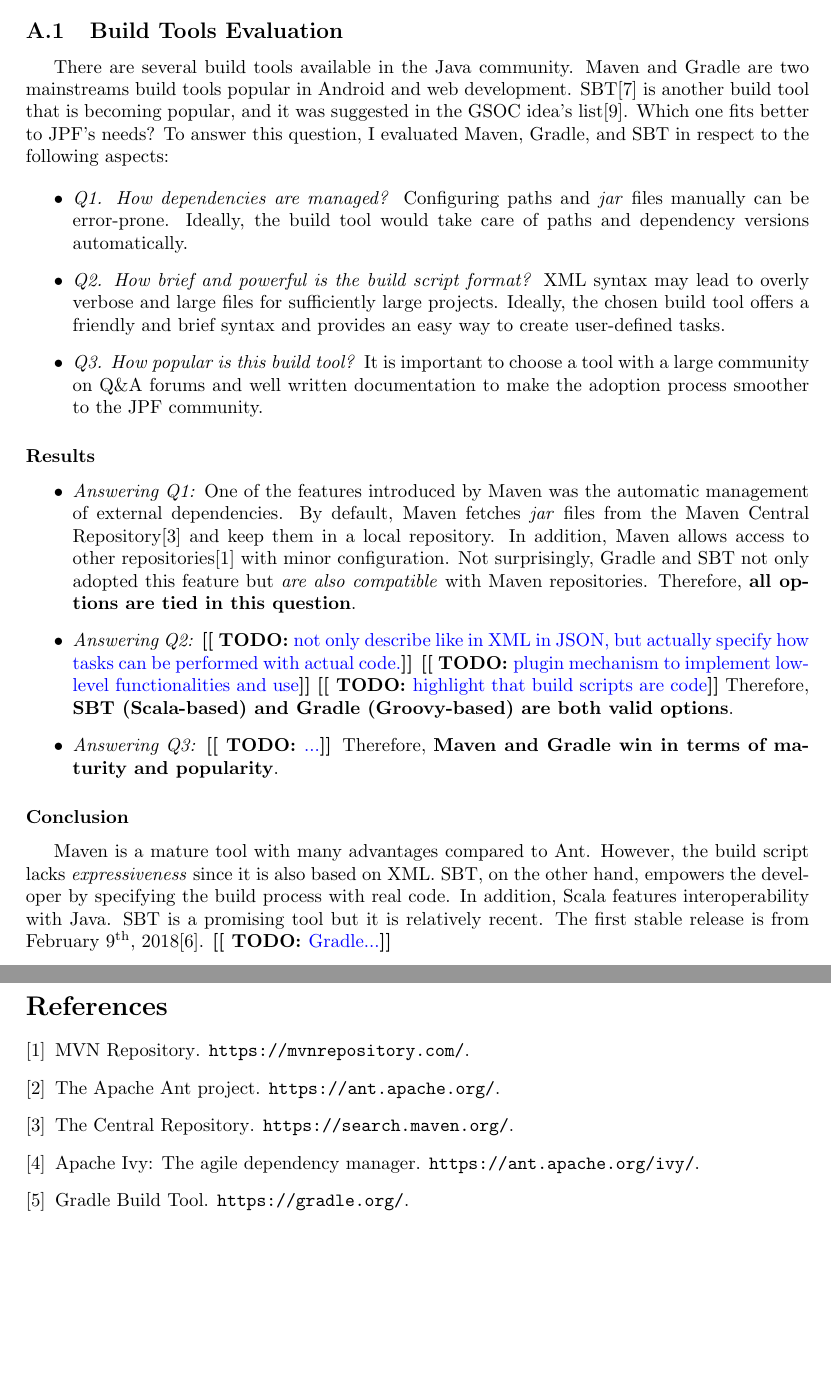
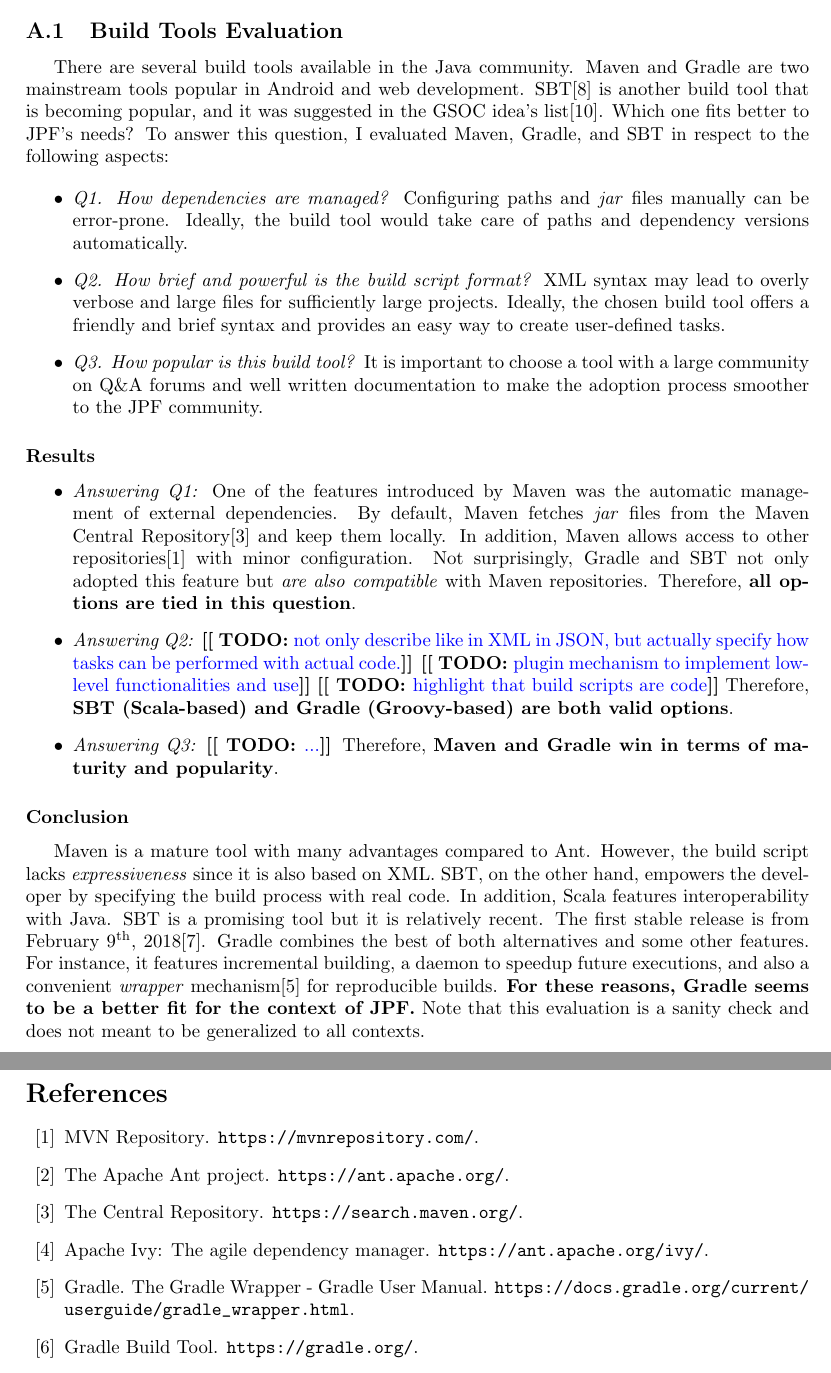
Before and after one commit to jeandersonbc/gsoc18-planning, a LaTeX document (main.tex): two parts of pages 4 and 5 of 5, joined at a grey line, cut so that both start at the same text, the shorter picture padded with empty space. Compiled offline with pdfLaTeX.

Commit message:
Pass on Appendix

```diff
--- a/main.tex
+++ b/main.tex
@@ -138,8 +138,8 @@
 \label{sec:eval}
 
 There are several build tools available in the Java community.
-\maven{} and \gradle{} are two mainstreams build tools popular in Android and
-web development.
+\maven{} and \gradle{} are two mainstream tools popular in Android and web
+development.
 \sbt{}\cite{page:sbt} is another build tool that is becoming popular, and it
 was suggested in the GSOC idea's list\cite{page:jpf-gsoc18}.
 Which one fits better to JPF's needs?
@@ -167,7 +167,7 @@
 One of the features introduced by \maven{} was the automatic management of
 external dependencies.
 By default, \maven{} fetches \jar{} files from the Maven Central
-Repository\cite{page:mvncentral} and keep them in a local repository.
+Repository\cite{page:mvncentral} and keep them locally.
 In addition, \maven{} allows access to other repositories\cite{page:mvnrepo}
 with minor configuration.
 Not surprisingly, \gradle{} and \sbt{} not only adopted this feature but
@@ -198,7 +198,14 @@
 \sbt{} is a promising tool but it is relatively recent.
 The first stable release is from February 9\textsuperscript{th},
 2018\cite{page:sbt-release}.
-\todo{Gradle...}
+\gradle{} combines the best of both alternatives and some other features.
+For instance, it features incremental building, a daemon to speedup future
+executions, and also a convenient \emph{wrapper}
+mechanism\cite{page:gradle-wrapper} for reproducible builds.
+\textbf{For these reasons, \gradle{} seems to be a better fit for the context
+of JPF.}
+Note that this evaluation is a sanity check and does not meant to be
+generalized to all contexts.
 
 \clearpage
 \bibliographystyle{plain}
```
Also changed, not shown: references.bib (+6 -0 lines).
